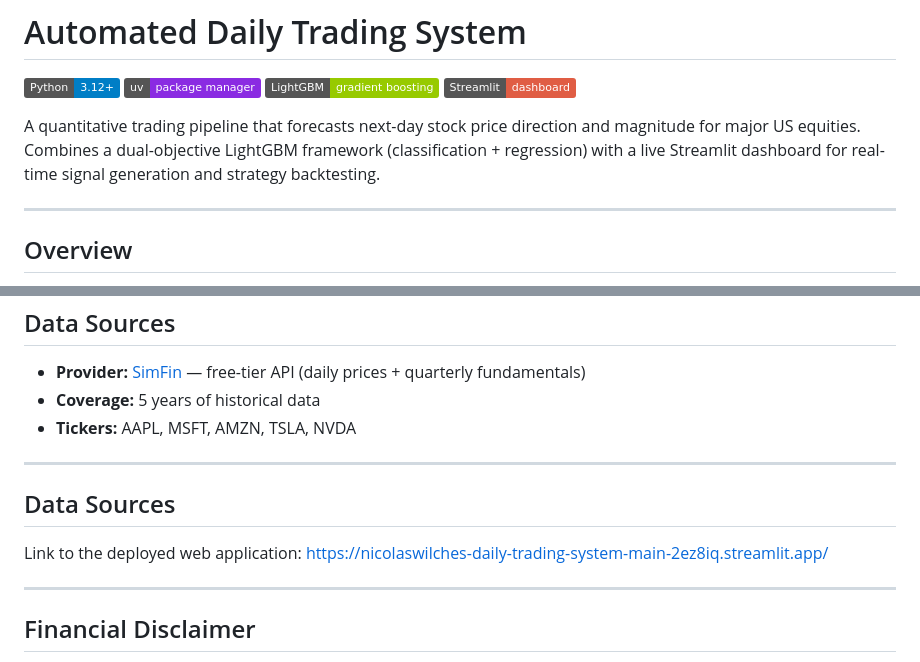
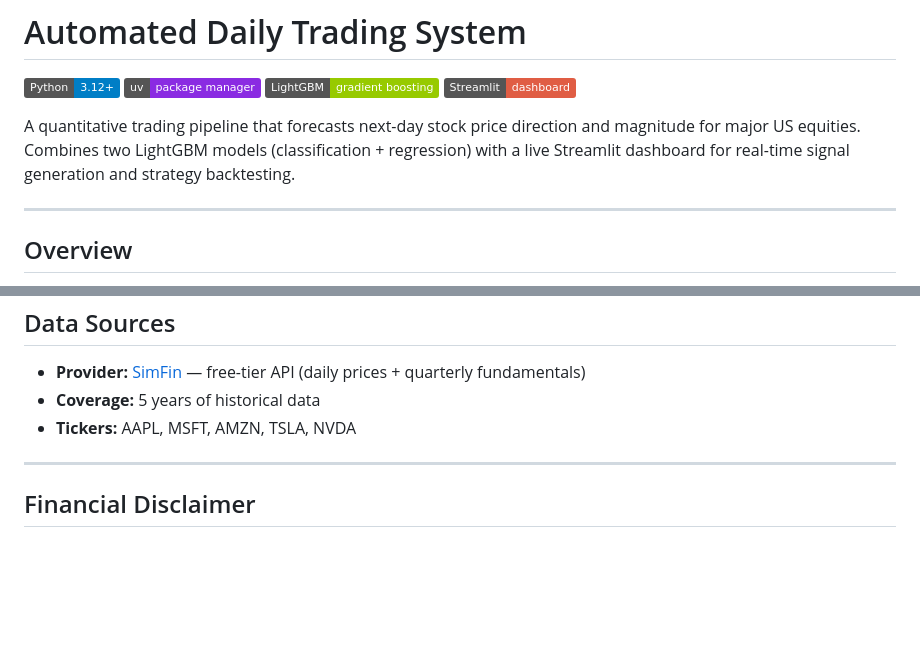
Before and after one commit to nicolaswilches/daily-trading-system, a Markdown page: README.md, 2 parts joined by grey strips. Rendered like a GitHub page; badges without logos; blank space fills up the shorter version.

Commit message:
Clarify LightGBM model usage in README
Updated README to clarify the use of two LightGBM models. Added more detail to the supporting document and cleaned up readME

```diff
--- a/README.md
+++ b/README.md
@@ -5,7 +5,7 @@
 ![LightGBM](https://img.shields.io/badge/LightGBM-gradient%20boosting-green)
 ![Streamlit](https://img.shields.io/badge/Streamlit-dashboard-red?logo=streamlit)
 
-A quantitative trading pipeline that forecasts next-day stock price direction and magnitude for major US equities. Combines a dual-objective LightGBM framework (classification + regression) with a live Streamlit dashboard for real-time signal generation and strategy backtesting.
+A quantitative trading pipeline that forecasts next-day stock price direction and magnitude for major US equities. Combines two LightGBM models (classification + regression) with a live Streamlit dashboard for real-time signal generation and strategy backtesting.
 
 ---
 
@@ -185,12 +185,6 @@ Two LightGBM models are trained independently, each tuned with 30 Optuna trials:
 
 ---
 
-## Data Sources
-
-Link to the deployed web application: https://nicolaswilches-daily-trading-system-main-2ez8iq.streamlit.app/
-
----
-
 ## Financial Disclaimer
 
 This project is developed for **educational and research purposes only**. The signals and predictions generated by this system do not constitute financial advice. Past performance of any strategy does not guarantee future results. Always consult a qualified financial advisor before making investment decisions.
```
